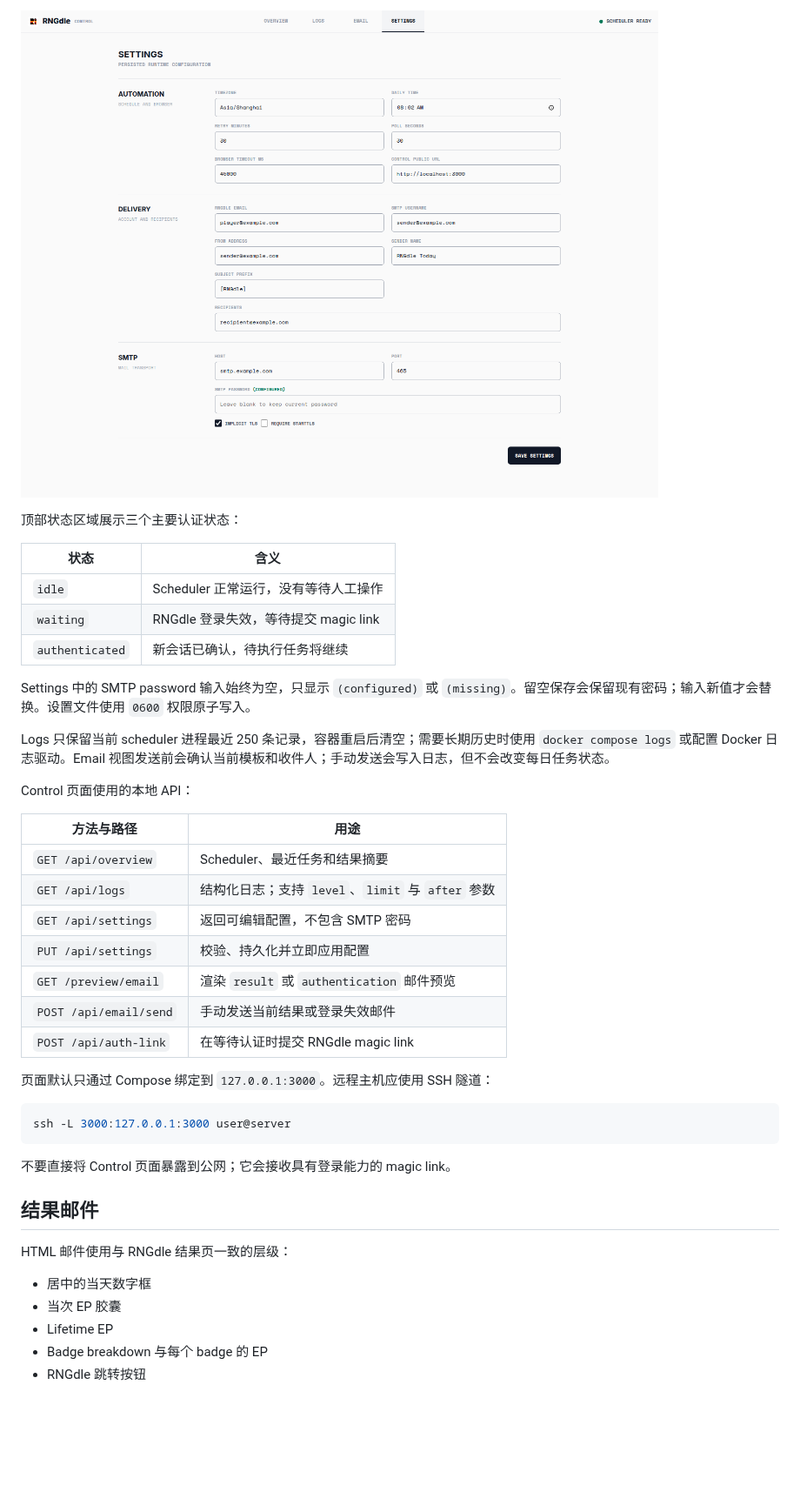
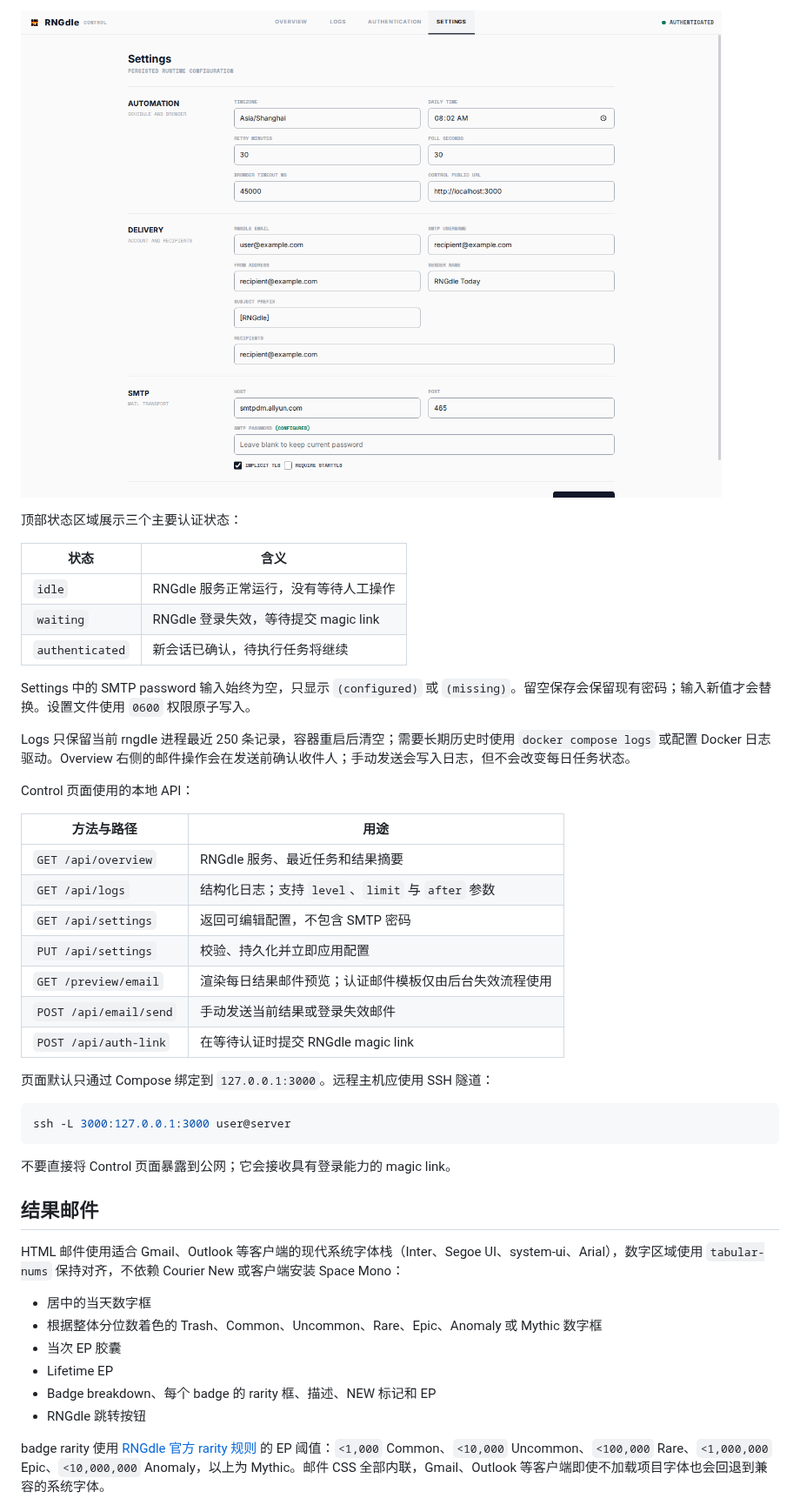
Before and after one commit to Insouciant21/RNGdle-Automation, a Markdown page: README.md, the part around one of its changes. Shown at 87% size. GitHub-like rendering; pictures changed too: docs/control-settings.png; blank space fills up the shorter version.

```diff
--- a/README.md
+++ b/README.md
@@ -184,23 +185,23 @@ Control 将品牌、四视图导航和 scheduler 状态集中在页面 header
 
 | 状态 | 含义 |
 | --- | --- |
-| `idle` | Scheduler 正常运行，没有等待人工操作 |
+| `idle` | RNGdle 服务正常运行，没有等待人工操作 |
 | `waiting` | RNGdle 登录失效，等待提交 magic link |
 | `authenticated` | 新会话已确认，待执行任务将继续 |
 
 Settings 中的 SMTP password 输入始终为空，只显示 `(configured)` 或 `(missing)`。留空保存会保留现有密码；输入新值才会替换。设置文件使用 `0600` 权限原子写入。
 
-Logs 只保留当前 scheduler 进程最近 250 条记录，容器重启后清空；需要长期历史时使用 `docker compose logs` 或配置 Docker 日志驱动。Email 视图发送前会确认当前模板和收件人；手动发送会写入日志，但不会改变每日任务状态。
+Logs 只保留当前 rngdle 进程最近 250 条记录，容器重启后清空；需要长期历史时使用 `docker compose logs` 或配置 Docker 日志驱动。Overview 右侧的邮件操作会在发送前确认收件人；手动发送会写入日志，但不会改变每日任务状态。
 
 Control 页面使用的本地 API：
 
 | 方法与路径 | 用途 |
 | --- | --- |
-| `GET /api/overview` | Scheduler、最近任务和结果摘要 |
+| `GET /api/overview` | RNGdle 服务、最近任务和结果摘要 |
 | `GET /api/logs` | 结构化日志；支持 `level`、`limit` 与 `after` 参数 |
 | `GET /api/settings` | 返回可编辑配置，不包含 SMTP 密码 |
 | `PUT /api/settings` | 校验、持久化并立即应用配置 |
-| `GET /preview/email` | 渲染 `result` 或 `authentication` 邮件预览 |
+| `GET /preview/email` | 渲染每日结果邮件预览；认证邮件模板仅由后台失效流程使用 |
 | `POST /api/email/send` | 手动发送当前结果或登录失效邮件 |
 | `POST /api/auth-link` | 在等待认证时提交 RNGdle magic link |
 
@@ -214,13 +215,16 @@ ssh -L 3000:127.0.0.1:3000 user@server
 
 ## 结果邮件
 
-HTML 邮件使用与 RNGdle 结果页一致的层级：
+HTML 邮件使用适合 Gmail、Outlook 等客户端的现代系统字体栈（Inter、Segoe UI、system-ui、Arial），数字区域使用 `tabular-nums` 保持对齐，不依赖 Courier New 或客户端安装 Space Mono：
 
 - 居中的当天数字框
+- 根据整体分位数着色的 Trash、Common、Uncommon、Rare、Epic、Anomaly 或 Mythic 数字框
 - 当次 EP 胶囊
 - Lifetime EP
-- Badge breakdown 与每个 badge 的 EP
+- Badge breakdown、每个 badge 的 rarity 框、描述、NEW 标记和 EP
 - RNGdle 跳转按钮
+
+badge rarity 使用 [RNGdle 官方 rarity 规则](https://www.rngdle.com/about) 的 EP 阈值：`<1,000` Common、`<10,000` Uncommon、`<100,000` Rare、`<1,000,000` Epic、`<10,000,000` Anomaly，以上为 Mythic。邮件 CSS 全部内联，Gmail、Outlook 等客户端即使不加载项目字体也会回退到兼容的系统字体。
 
 ![RNGdle result email](docs/email-result.png)
 
```
Also changed, not shown: other parts of README.md (+30 -30 lines), docs/control-auth.png (added), docs/control-email.png (deleted), docs/control-logs.png, docs/control-page.png, docs/email-result.png, 12 other files.
